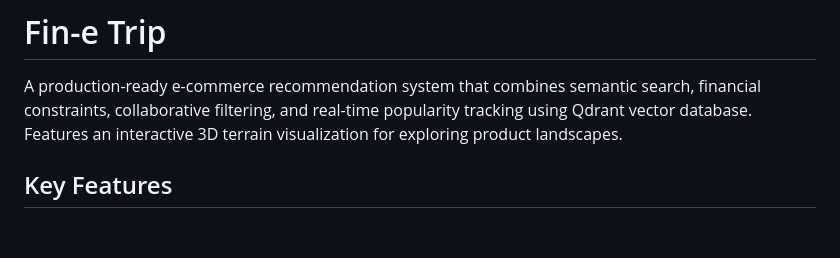
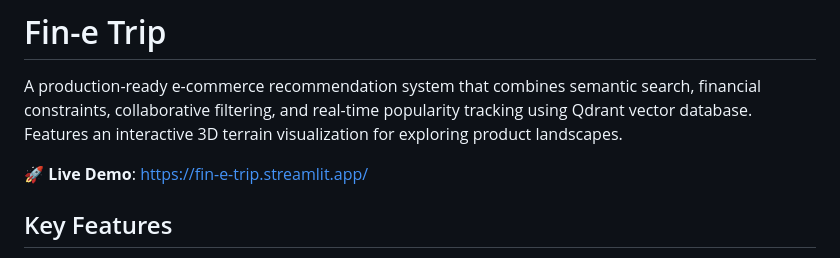
Before and after one commit to Yassinecoder06/vectors-in-orbit, a Markdown page: README.md, the part around the change. Rendered like a GitHub page; blank space fills up the shorter version.

Commit message:
added deployment

```diff
--- a/README.md
+++ b/README.md
@@ -1,6 +1,8 @@
 # Fin-e Trip
 
 A production-ready e-commerce recommendation system that combines semantic search, financial constraints, collaborative filtering, and real-time popularity tracking using Qdrant vector database. Features an interactive 3D terrain visualization for exploring product landscapes.
+
+**🚀 Live Demo**: https://fin-e-trip.streamlit.app/
 
 ## Key Features
 
```
